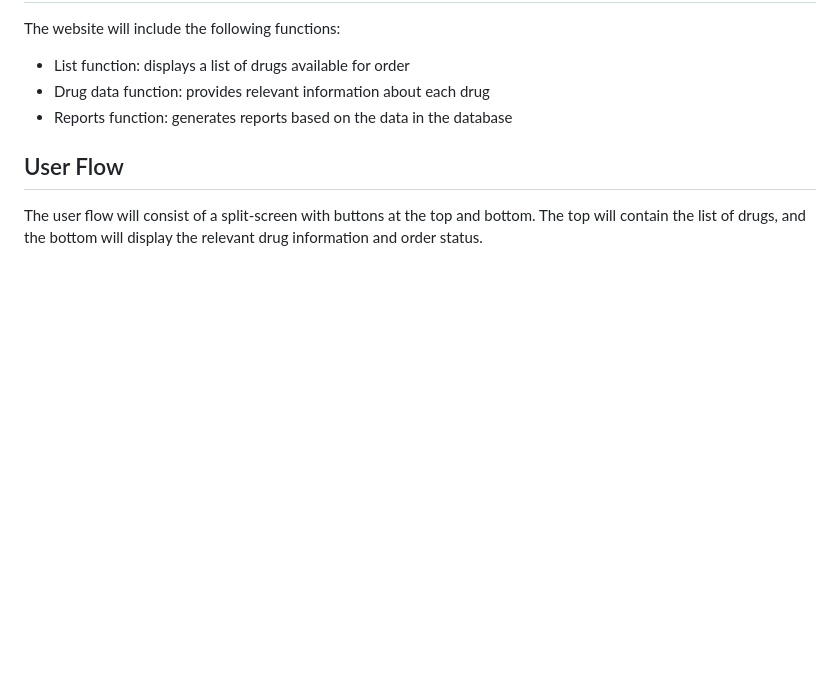
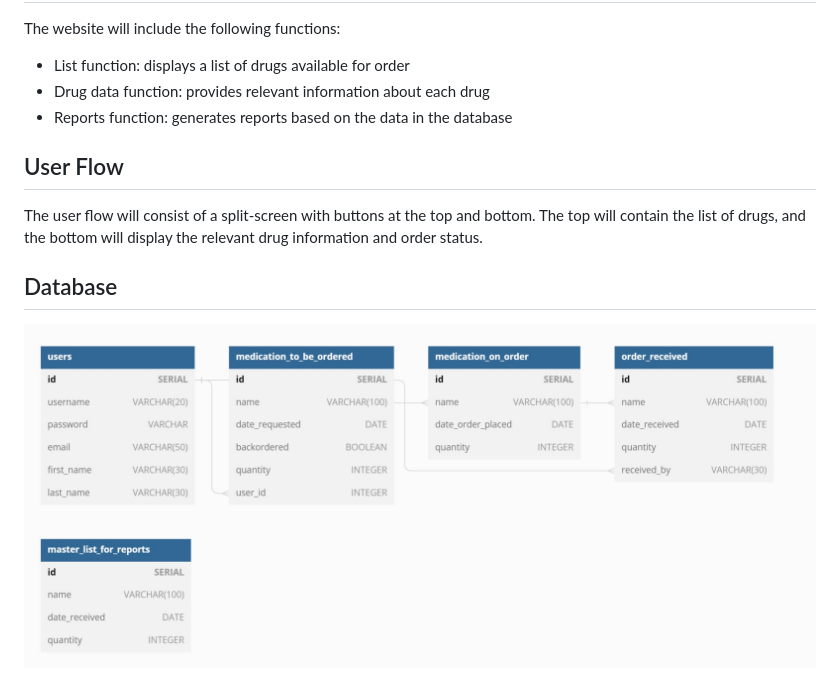
Before and after one commit to GarberDev/Drug-Order-List, a Markdown page: README.md, the part around the change. Drawn GitHub-style; pictures changed too: database.jpg (added); blank space fills up the shorter version.

```diff
--- a/README.md
+++ b/README.md
@@ -20,3 +20,6 @@ The website will include the following functions:
 
 ## User Flow
 The user flow will consist of a split-screen with buttons at the top and bottom. The top will contain the list of drugs, and the bottom will display the relevant drug information and order status.
+
+## Database
+![database](database.jpg)
```
Also changed, not shown: 15 other files.
